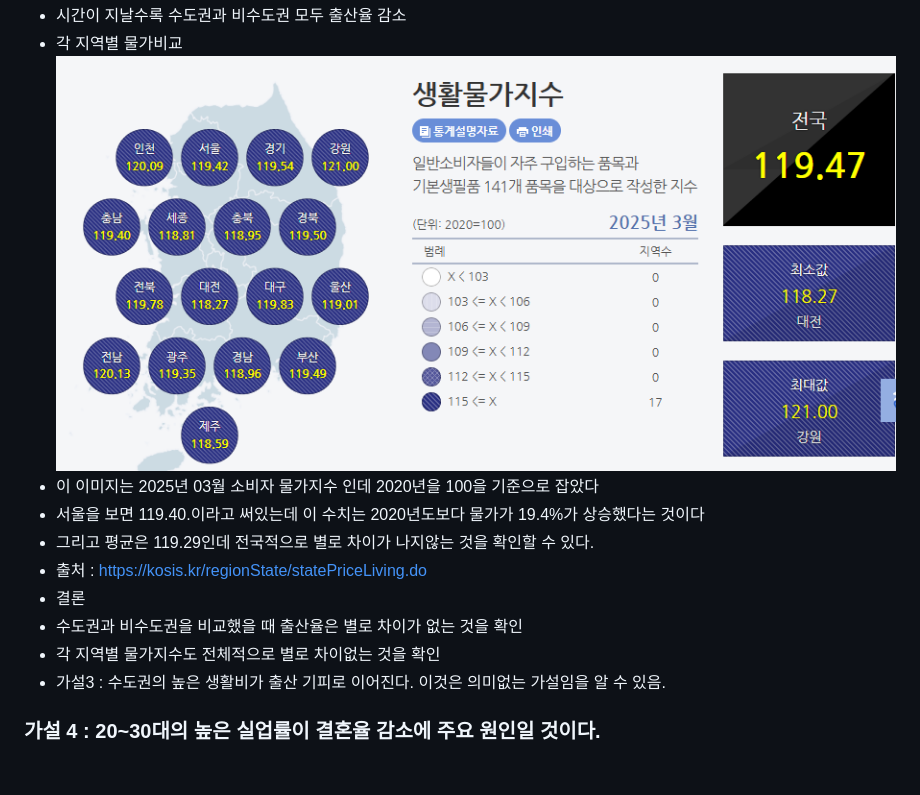
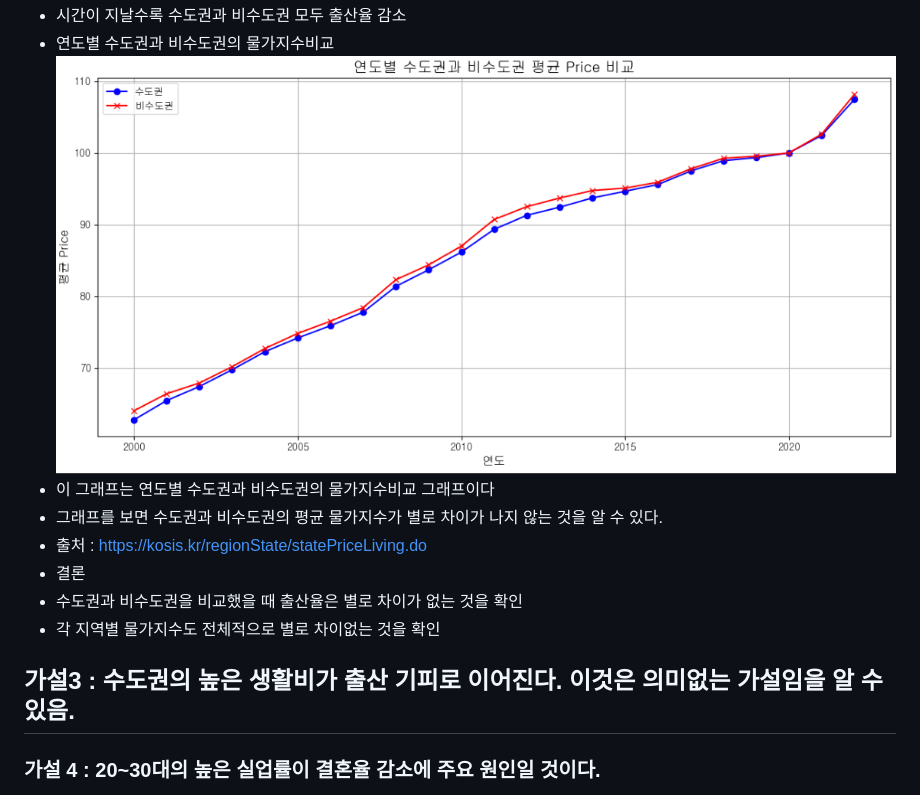
Before and after one commit to Phoenix-EDA-Team/EDA-Demographic, a Markdown page: --결론--.md, the part around the change. Drawn GitHub-style; blank space fills up the shorter version.

```diff
--- a/--결론--.md
+++ b/--결론--.md
@@ -16,16 +16,15 @@
 - 먼저 수도권과 비 수도권의 출산율을 비교해보자
 ![alt text](출산율표.PNG)
 - 시간이 지날수록 수도권과 비수도권 모두 출산율 감소
-- 각 지역별 물가비교
-![alt text](<각 지역별 물가지수.PNG>)
-- 이 이미지는 2025년 03월 소비자 물가지수 인데 2020년을 100을 기준으로 잡았다
-- 서울을 보면 119.40.이라고 써있는데 이 수치는 2020년도보다 물가가 19.4%가 상승했다는 것이다
-- 그리고 평균은 119.29인데 전국적으로 별로 차이가 나지않는 것을 확인할 수 있다.
+- 연도별 수도권과 비수도권의 물가지수비교
+![alt text](물가지수그래프.PNG)
+- 이 그래프는 연도별 수도권과 비수도권의 물가지수비교 그래프이다
+- 그래프를 보면 수도권과 비수도권의 평균 물가지수가 별로 차이가 나지 않는 것을 알 수 있다.
 - 출처 : https://kosis.kr/regionState/statePriceLiving.do
 - 결론
 - 수도권과 비수도권을 비교했을 때 출산율은 별로 차이가 없는 것을 확인
 - 각 지역별 물가지수도 전체적으로 별로 차이없는 것을 확인
-- 가설3 : 수도권의 높은 생활비가 출산 기피로 이어진다. 이것은 의미없는 가설임을 알 수 있음.
+## 가설3 : 수도권의 높은 생활비가 출산 기피로 이어진다. 이것은 의미없는 가설임을 알 수 있음.
 
 
 ### 가설 4 : 20~30대의 높은 실업률이 결혼율  감소에 주요 원인일 것이다.
```
